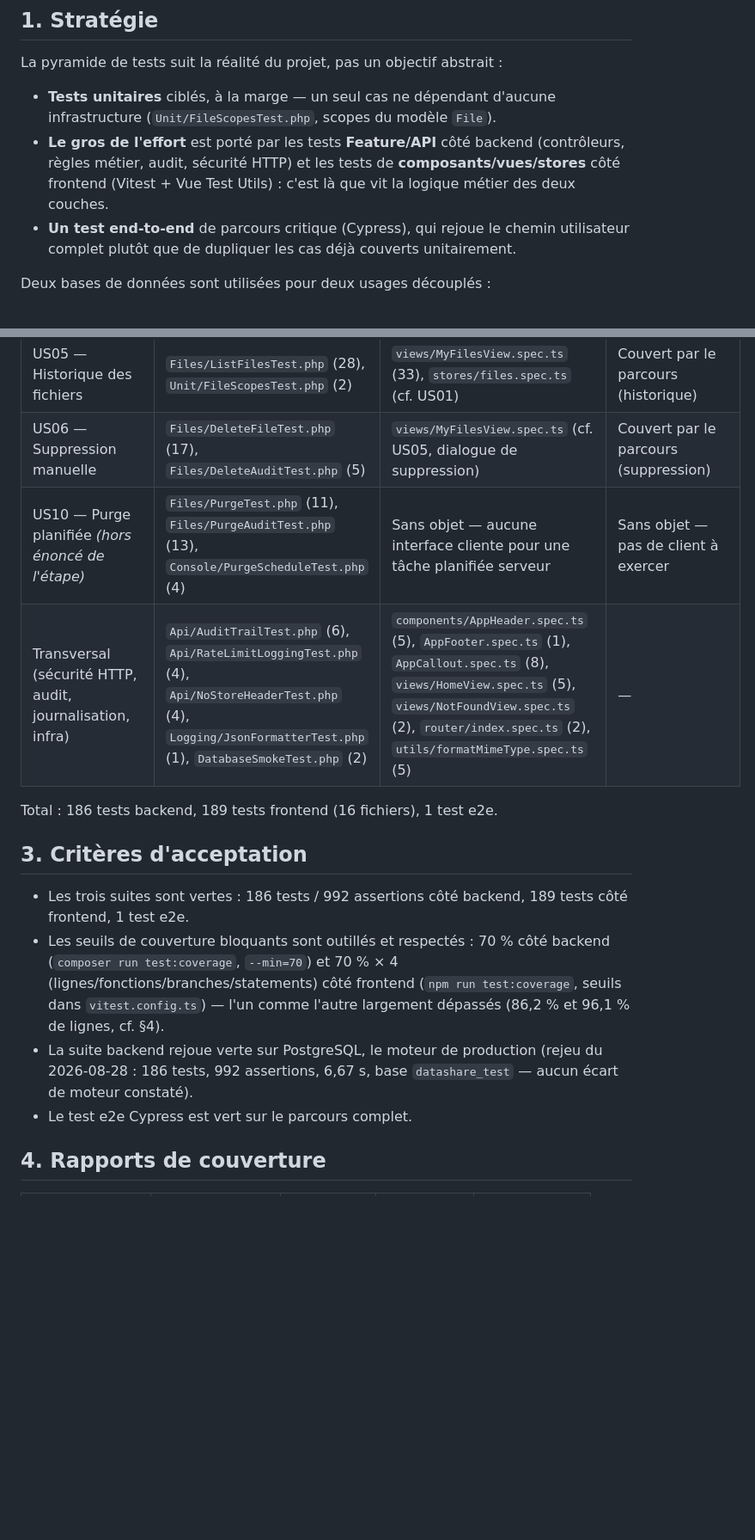
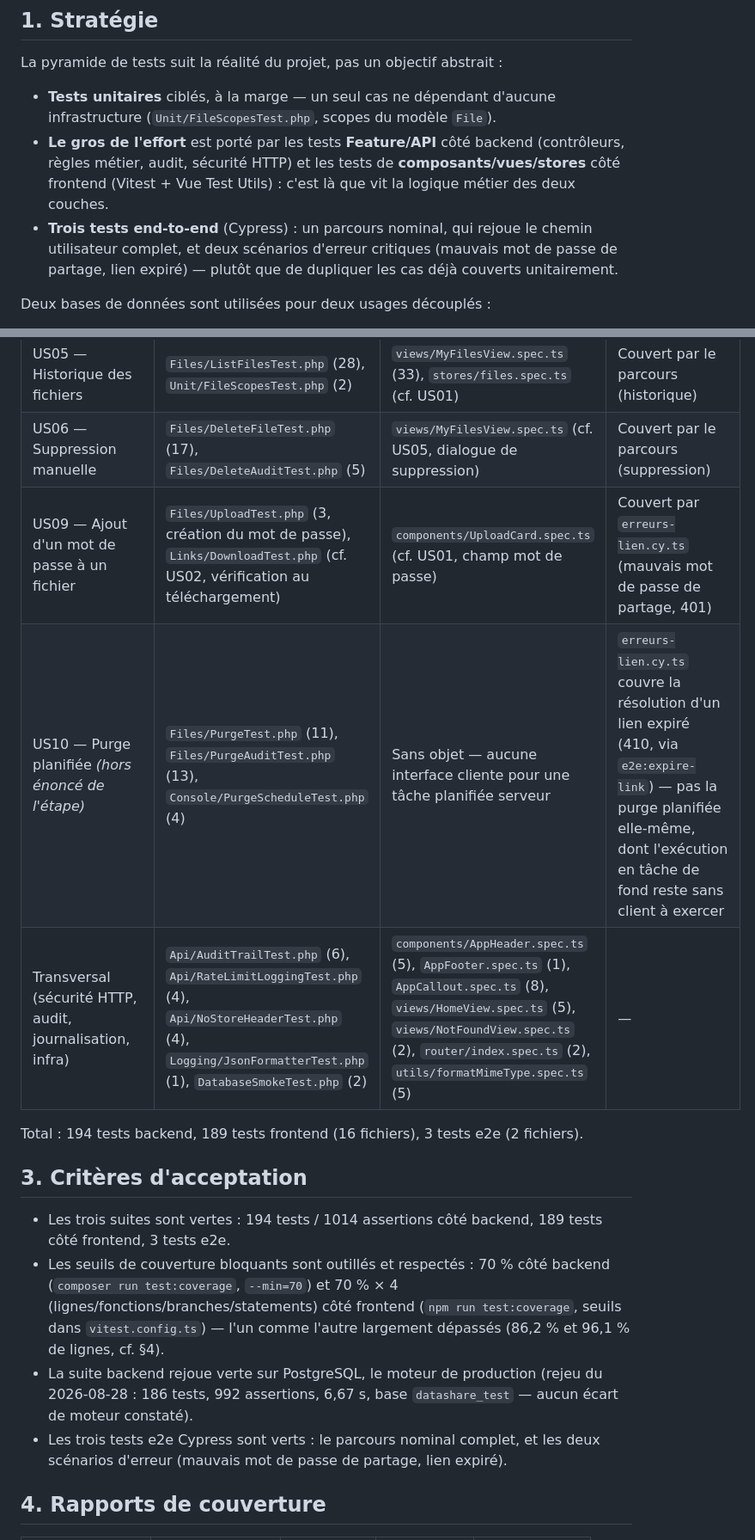
Before and after one commit to DahliaNoir71/OPENCLASSROOMS-DataShare, a Markdown page: TESTING.md, 2 parts joined by grey strips. Shown at 86% size. Rendered like a GitHub page; blank space fills up the shorter version.

```diff
--- a/TESTING.md
+++ b/TESTING.md
@@ -17,9 +17,10 @@ La pyramide de tests suit la réalité du projet, pas un objectif abstrait :
   backend (contrôleurs, règles métier, audit, sécurité HTTP) et les tests
   de **composants/vues/stores** côté frontend (Vitest + Vue Test Utils) :
   c'est là que vit la logique métier des deux couches.
-- **Un test end-to-end** de parcours critique (Cypress), qui rejoue le
-  chemin utilisateur complet plutôt que de dupliquer les cas déjà couverts
-  unitairement.
+- **Trois tests end-to-end** (Cypress) : un parcours nominal, qui rejoue le
+  chemin utilisateur complet, et deux scénarios d'erreur critiques (mauvais
+  mot de passe de partage, lien expiré) — plutôt que de dupliquer les cas
+  déjà couverts unitairement.
 
 Deux bases de données sont utilisées pour deux usages découplés :
 
@@ -47,15 +48,17 @@ preuve de correction sur le moteur de production.
 | US04 — Connexion / déconnexion | `Auth/LoginTest.php` (11), `Auth/SessionTest.php` (6, `/me` + logout) | `views/LoginView.spec.ts` (13), `stores/auth.spec.ts` (21, cf. US03) | Couvert par le parcours (déconnexion) |
 | US05 — Historique des fichiers | `Files/ListFilesTest.php` (28), `Unit/FileScopesTest.php` (2) | `views/MyFilesView.spec.ts` (33), `stores/files.spec.ts` (cf. US01) | Couvert par le parcours (historique) |
 | US06 — Suppression manuelle | `Files/DeleteFileTest.php` (17), `Files/DeleteAuditTest.php` (5) | `views/MyFilesView.spec.ts` (cf. US05, dialogue de suppression) | Couvert par le parcours (suppression) |
-| US10 — Purge planifiée *(hors énoncé de l'étape)* | `Files/PurgeTest.php` (11), `Files/PurgeAuditTest.php` (13), `Console/PurgeScheduleTest.php` (4) | Sans objet — aucune interface cliente pour une tâche planifiée serveur | Sans objet — pas de client à exercer |
+| US09 — Ajout d'un mot de passe à un fichier | `Files/UploadTest.php` (3, création du mot de passe), `Links/DownloadTest.php` (cf. US02, vérification au téléchargement) | `components/UploadCard.spec.ts` (cf. US01, champ mot de passe) | Couvert par `erreurs-lien.cy.ts` (mauvais mot de passe de partage, 401) |
+| US10 — Purge planifiée *(hors énoncé de l'étape)* | `Files/PurgeTest.php` (11), `Files/PurgeAuditTest.php` (13), `Console/PurgeScheduleTest.php` (4) | Sans objet — aucune interface cliente pour une tâche planifiée serveur | `erreurs-lien.cy.ts` couvre la résolution d'un lien expiré (410, via `e2e:expire-link`) — pas la purge planifiée elle-même, dont l'exécution en tâche de fond reste sans client à exercer |
 | Transversal (sécurité HTTP, audit, journalisation, infra) | `Api/AuditTrailTest.php` (6), `Api/RateLimitLoggingTest.php` (4), `Api/NoStoreHeaderTest.php` (4), `Logging/JsonFormatterTest.php` (1), `DatabaseSmokeTest.php` (2) | `components/AppHeader.spec.ts` (5), `AppFooter.spec.ts` (1), `AppCallout.spec.ts` (8), `views/HomeView.spec.ts` (5), `views/NotFoundView.spec.ts` (2), `router/index.spec.ts` (2), `utils/formatMimeType.spec.ts` (5) | — |
 
-Total : 186 tests backend, 189 tests frontend (16 fichiers), 1 test e2e.
+Total : 194 tests backend, 189 tests frontend (16 fichiers), 3 tests e2e
+(2 fichiers).
 
 ## 3. Critères d'acceptation
 
-- Les trois suites sont vertes : 186 tests / 992 assertions côté backend,
-  189 tests côté frontend, 1 test e2e.
+- Les trois suites sont vertes : 194 tests / 1014 assertions côté backend,
+  189 tests côté frontend, 3 tests e2e.
 - Les seuils de couverture bloquants sont outillés et respectés :
   70 % côté backend (`composer run test:coverage`, `--min=70`) et 70 % ×
   4 (lignes/fonctions/branches/statements) côté frontend
@@ -64,7 +67,9 @@ Total : 186 tests backend, 189 tests frontend (16 fichiers), 1 test e2e.
 - La suite backend rejoue verte sur PostgreSQL, le moteur de production
   (rejeu du 2026-08-28 : 186 tests, 992 assertions, 6,67 s, base
   `datashare_test` — aucun écart de moteur constaté).
-- Le test e2e Cypress est vert sur le parcours complet.
+- Les trois tests e2e Cypress sont verts : le parcours nominal complet, et
+  les deux scénarios d'erreur (mauvais mot de passe de partage, lien
+  expiré).
 
 ## 4. Rapports de couverture
 
```
Also changed, not shown: other parts of TESTING.md (+7 -5 lines), docs/documentation-technique.md (+3 -2 lines).
